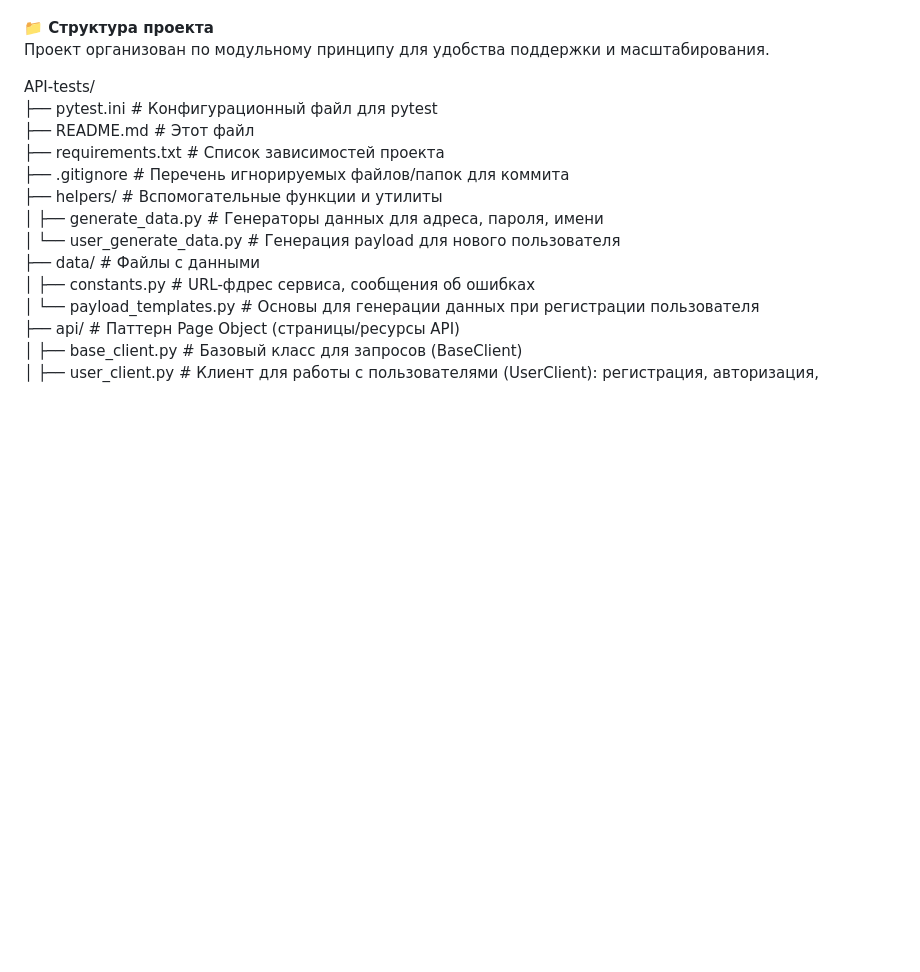
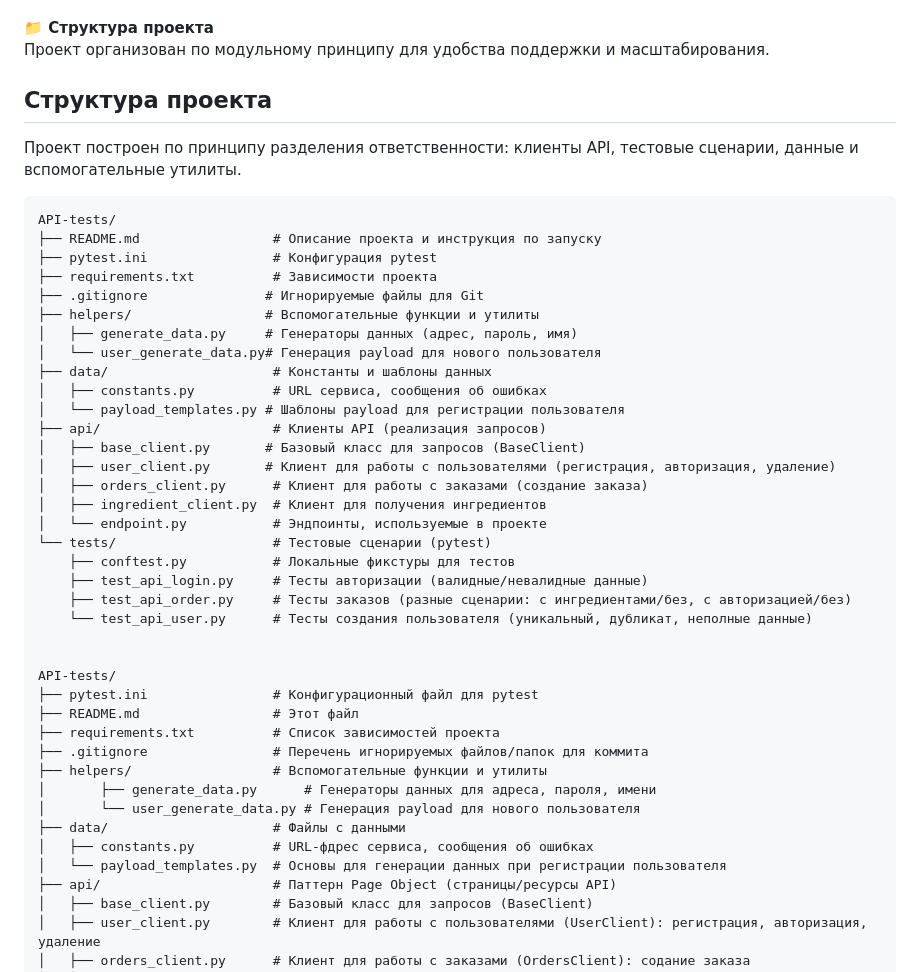
Before and after one commit to sdavydofftut-cloud/Projects, a Markdown page: API-tests/README.md, the part around the change. GitHub-like rendering; blank space fills up the shorter version.

````diff
--- a/API-tests/README.md
+++ b/API-tests/README.md
@@ -11,6 +11,35 @@ HTTP-клиент: requests
 
 **📁 Структура проекта**
 Проект организован по модульному принципу для удобства поддержки и масштабирования.
+
+## Структура проекта
+
+Проект построен по принципу разделения ответственности: клиенты API, тестовые сценарии, данные и вспомогательные утилиты.
+
+```plain
+API-tests/
+├── README.md                 # Описание проекта и инструкция по запуску
+├── pytest.ini                # Конфигурация pytest
+├── requirements.txt          # Зависимости проекта
+├── .gitignore               # Игнорируемые файлы для Git
+├── helpers/                 # Вспомогательные функции и утилиты
+│   ├── generate_data.py     # Генераторы данных (адрес, пароль, имя)
+│   └── user_generate_data.py# Генерация payload для нового пользователя
+├── data/                     # Константы и шаблоны данных
+│   ├── constants.py          # URL сервиса, сообщения об ошибках
+│   └── payload_templates.py # Шаблоны payload для регистрации пользователя
+├── api/                      # Клиенты API (реализация запросов)
+│   ├── base_client.py       # Базовый класс для запросов (BaseClient)
+│   ├── user_client.py       # Клиент для работы с пользователями (регистрация, авторизация, удаление)
+│   ├── orders_client.py      # Клиент для работы с заказами (создание заказа)
+│   ├── ingredient_client.py  # Клиент для получения ингредиентов
+│   └── endpoint.py           # Эндпоинты, используемые в проекте
+└── tests/                    # Тестовые сценарии (pytest)
+    ├── conftest.py           # Локальные фикстуры для тестов
+    ├── test_api_login.py     # Тесты авторизации (валидные/невалидные данные)
+    ├── test_api_order.py     # Тесты заказов (разные сценарии: с ингредиентами/без, с авторизацией/без)
+    └── test_api_user.py      # Тесты создания пользователя (уникальный, дубликат, неполные данные)
+
 
 API-tests/
 ├── pytest.ini                # Конфигурационный файл для pytest
````
